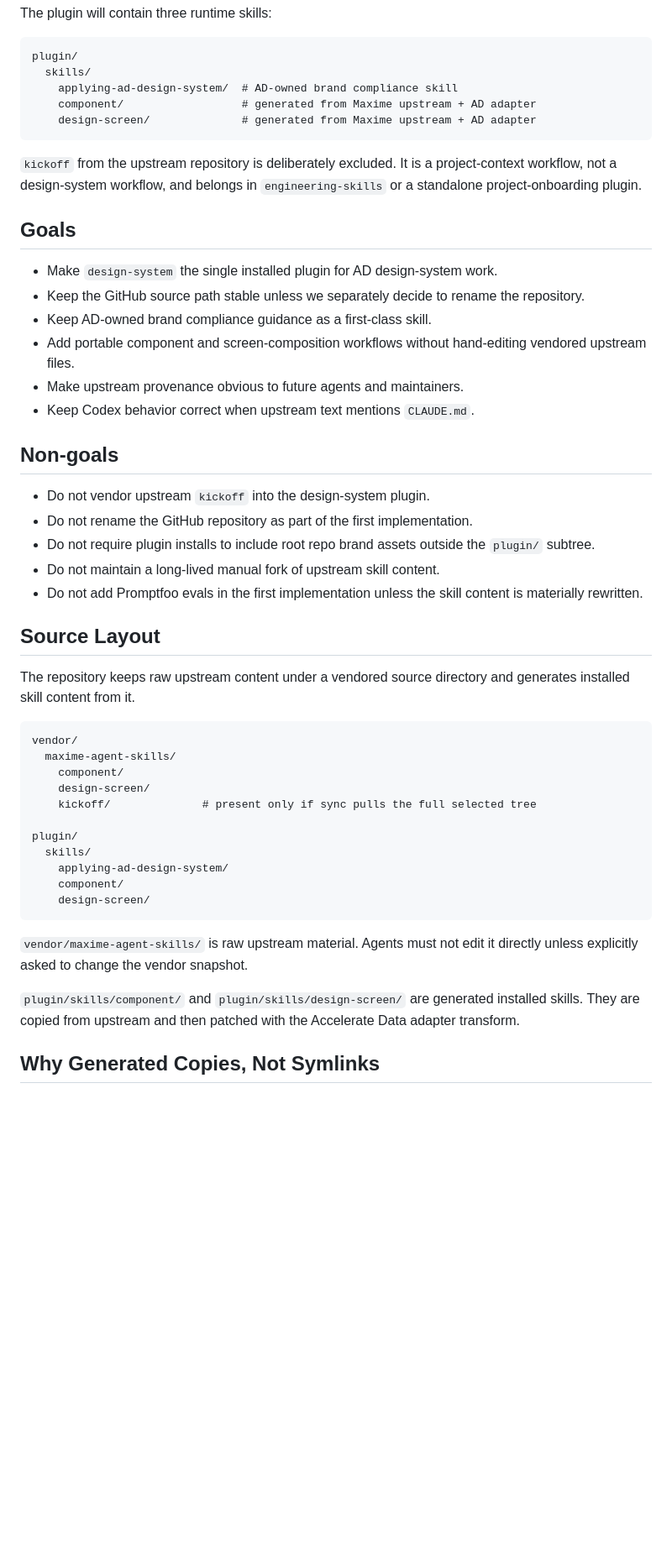
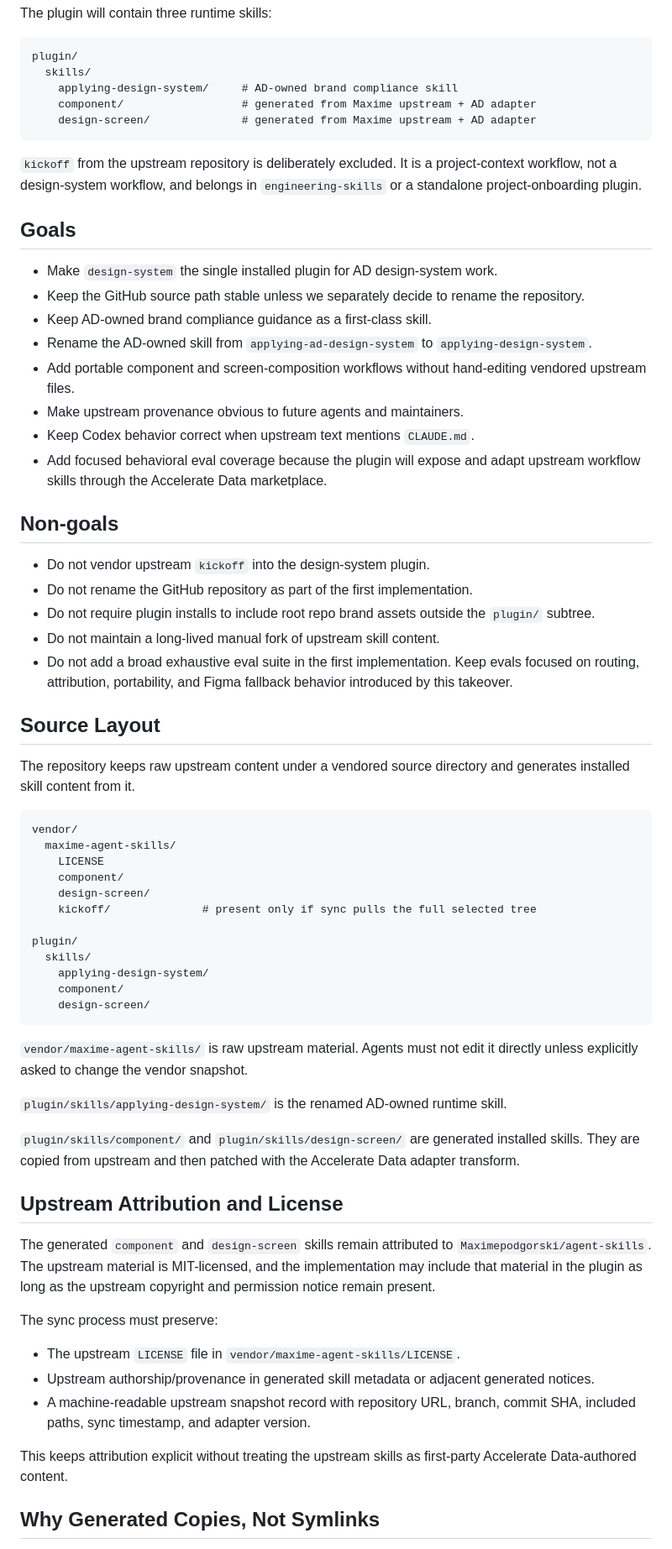
Before and after one commit to accelerate-data/ad-design-system, a Markdown page: docs/design/2026-04-25-ad-design-system-skill-expansion.md, the part around one of its changes. Shown at 84% size. GitHub-like rendering; blank space fills up the shorter version.

Commit message:
docs: plan design system plugin expansion

````diff
--- a/docs/design/2026-04-25-ad-design-system-skill-expansion.md
+++ b/docs/design/2026-04-25-ad-design-system-skill-expansion.md
@@ -43,7 +45,7 @@ The plugin will contain three runtime skills:
 ```text
 plugin/
   skills/
-    applying-ad-design-system/  # AD-owned brand compliance skill
+    applying-design-system/     # AD-owned brand compliance skill
     component/                  # generated from Maxime upstream + AD adapter
     design-screen/              # generated from Maxime upstream + AD adapter
 ```
@@ -58,10 +60,14 @@ project-context workflow, not a design-system workflow, and belongs in
 - Keep the GitHub source path stable unless we separately decide to rename the
   repository.
 - Keep AD-owned brand compliance guidance as a first-class skill.
+- Rename the AD-owned skill from `applying-ad-design-system` to
+  `applying-design-system`.
 - Add portable component and screen-composition workflows without hand-editing
   vendored upstream files.
 - Make upstream provenance obvious to future agents and maintainers.
 - Keep Codex behavior correct when upstream text mentions `CLAUDE.md`.
+- Add focused behavioral eval coverage because the plugin will expose and adapt
+  upstream workflow skills through the Accelerate Data marketplace.
 
 ## Non-goals
 
@@ -70,8 +76,9 @@ project-context workflow, not a design-system workflow, and belongs in
 - Do not require plugin installs to include root repo brand assets outside the
   `plugin/` subtree.
 - Do not maintain a long-lived manual fork of upstream skill content.
-- Do not add Promptfoo evals in the first implementation unless the skill
-  content is materially rewritten.
+- Do not add a broad exhaustive eval suite in the first implementation. Keep
+  evals focused on routing, attribution, portability, and Figma fallback
+  behavior introduced by this takeover.
 
 ## Source Layout
 
@@ -81,13 +88,14 @@ generates installed skill content from it.
 ```text
 vendor/
   maxime-agent-skills/
+    LICENSE
     component/
     design-screen/
     kickoff/              # present only if sync pulls the full selected tree
 
 plugin/
   skills/
-    applying-ad-design-system/
+    applying-design-system/
     component/
     design-screen/
 ```
@@ -95,9 +103,29 @@ plugin/
 `vendor/maxime-agent-skills/` is raw upstream material. Agents must not edit it
 directly unless explicitly asked to change the vendor snapshot.
 
+`plugin/skills/applying-design-system/` is the renamed AD-owned runtime skill.
+
 `plugin/skills/component/` and `plugin/skills/design-screen/` are generated
 installed skills. They are copied from upstream and then patched with the
 Accelerate Data adapter transform.
+
+## Upstream Attribution and License
+
+The generated `component` and `design-screen` skills remain attributed to
+`Maximepodgorski/agent-skills`. The upstream material is MIT-licensed, and the
+implementation may include that material in the plugin as long as the upstream
+copyright and permission notice remain present.
+
+The sync process must preserve:
+
+- The upstream `LICENSE` file in `vendor/maxime-agent-skills/LICENSE`.
+- Upstream authorship/provenance in generated skill metadata or adjacent
+  generated notices.
+- A machine-readable upstream snapshot record with repository URL, branch,
+  commit SHA, included paths, sync timestamp, and adapter version.
+
+This keeps attribution explicit without treating the upstream skills as
+first-party Accelerate Data-authored content.
 
 ## Why Generated Copies, Not Symlinks
 
````
Also changed, not shown: other parts of docs/design/2026-04-25-ad-design-system-skill-expansion.md (+25 -12 lines), 1 other file.
